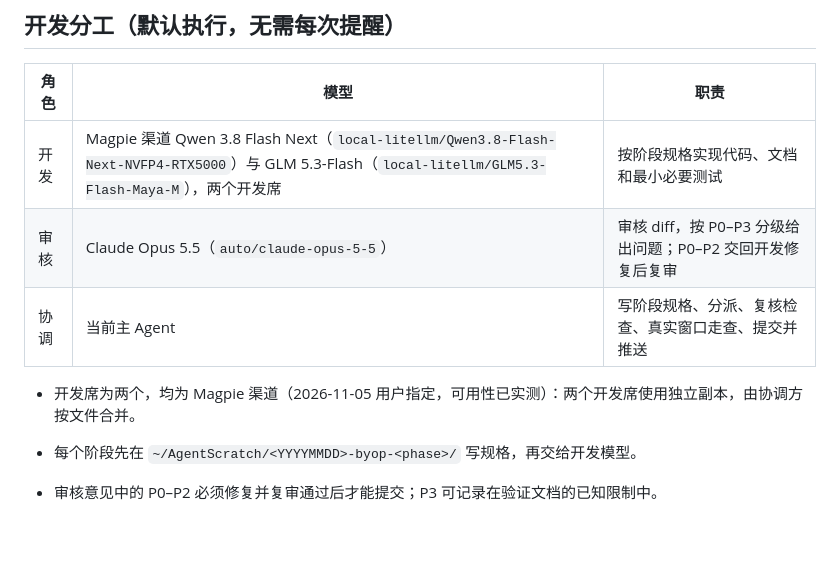
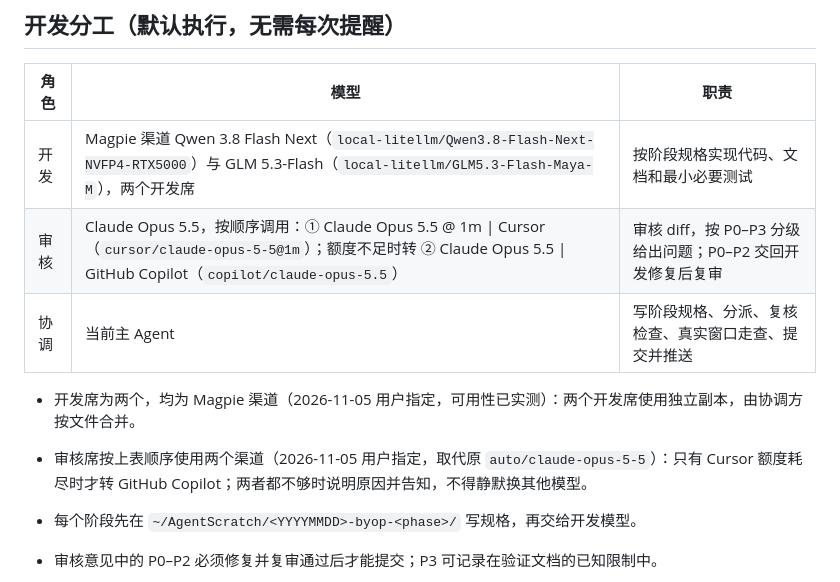
Before and after one commit to lexleizou/byop, a Markdown page: AGENTS.md, the part around the change. Drawn GitHub-style; blank space fills up the shorter version.

Commit message:
docs: set review seat channel order to Cursor @1m then GitHub Copilot

```diff
--- a/AGENTS.md
+++ b/AGENTS.md
@@ -7,10 +7,11 @@ BYOP（Build You Own Pi）是 MyGo 原生 UI + 外部 Pi CLI 的多插件工作
 | 角色 | 模型 | 职责 |
 |---|---|---|
 | 开发 | Magpie 渠道 Qwen 3.8 Flash Next（`local-litellm/Qwen3.8-Flash-Next-NVFP4-RTX5000`）与 GLM 5.3-Flash（`local-litellm/GLM5.3-Flash-Maya-M`），两个开发席 | 按阶段规格实现代码、文档和最小必要测试 |
-| 审核 | Claude Opus 5.5（`auto/claude-opus-5-5`） | 审核 diff，按 P0–P3 分级给出问题；P0–P2 交回开发修复后复审 |
+| 审核 | Claude Opus 5.5，按顺序调用：① Claude Opus 5.5 @ 1m \| Cursor（`cursor/claude-opus-5-5@1m`）；额度不足时转 ② Claude Opus 5.5 \| GitHub Copilot（`copilot/claude-opus-5.5`） | 审核 diff，按 P0–P3 分级给出问题；P0–P2 交回开发修复后复审 |
 | 协调 | 当前主 Agent | 写阶段规格、分派、复核检查、真实窗口走查、提交并推送 |
 
 - 开发席为两个，均为 Magpie 渠道（2026-11-05 用户指定，可用性已实测）：两个开发席使用独立副本，由协调方按文件合并。
+- 审核席按上表顺序使用两个渠道（2026-11-05 用户指定，取代原 `auto/claude-opus-5-5`）：只有 Cursor 额度耗尽时才转 GitHub Copilot；两者都不够时说明原因并告知，不得静默换其他模型。
 
 - 每个阶段先在 `~/AgentScratch/<YYYYMMDD>-byop-<phase>/` 写规格，再交给开发模型。
 - 审核意见中的 P0–P2 必须修复并复审通过后才能提交；P3 可记录在验证文档的已知限制中。
```
